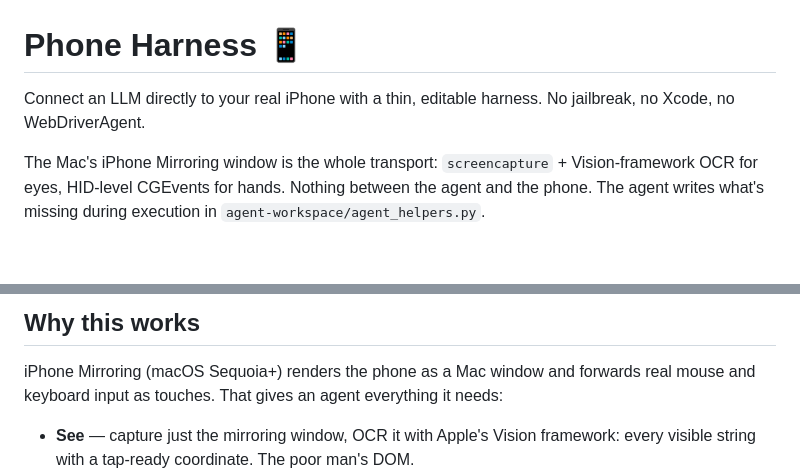
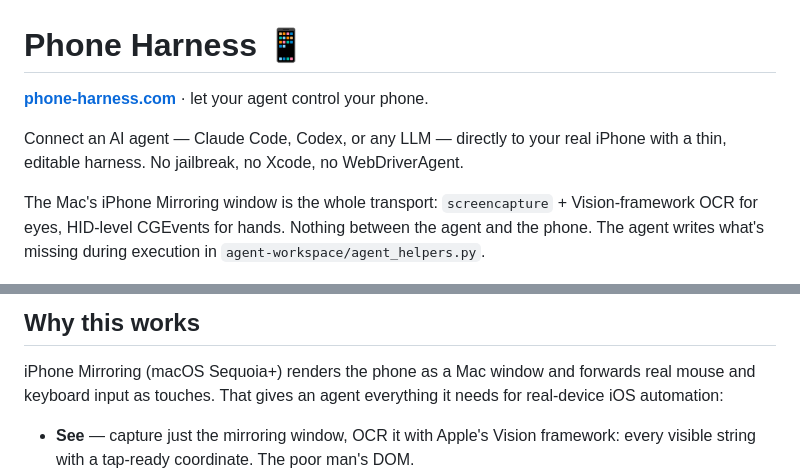
Before and after one commit to ClaneSharke/phone-harness, a Markdown page: README.md, 2 parts joined by grey strips. GitHub-like rendering; blank space fills up the shorter version.

Commit message:
README: link phone-harness.com, name the agent/automation phrases people search
The repo had zero links to phone-harness.com, so its authority passed
nothing to the site. Adds the site link under the title and works
'AI agent — Claude Code, Codex' and 'real-device iOS automation' into
the two intro sentences where they read naturally.

Co-Authored-By: Claude Fable 5 <noreply@anthropic.com>

```diff
--- a/README.md
+++ b/README.md
@@ -1,7 +1,9 @@
 # Phone Harness 📱
 
-Connect an LLM directly to your real iPhone with a thin, editable harness.
-No jailbreak, no Xcode, no WebDriverAgent.
+**[phone-harness.com](https://phone-harness.com)** · let your agent control your phone.
+
+Connect an AI agent — Claude Code, Codex, or any LLM — directly to your real
+iPhone with a thin, editable harness. No jailbreak, no Xcode, no WebDriverAgent.
 
 The Mac's iPhone Mirroring window is the whole transport: `screencapture` +
 Vision-framework OCR for eyes, HID-level CGEvents for hands. Nothing between the
@@ -63,7 +65,7 @@ capture silently do nothing, watch for a macOS permission prompt. See
 
 iPhone Mirroring (macOS Sequoia+) renders the phone as a Mac window and forwards
 real mouse and keyboard input as touches. That gives an agent everything it
-needs:
+needs for real-device iOS automation:
 
 - **See** — capture just the mirroring window, OCR it with Apple's Vision
   framework: every visible string with a tap-ready coordinate. The poor man's
```
